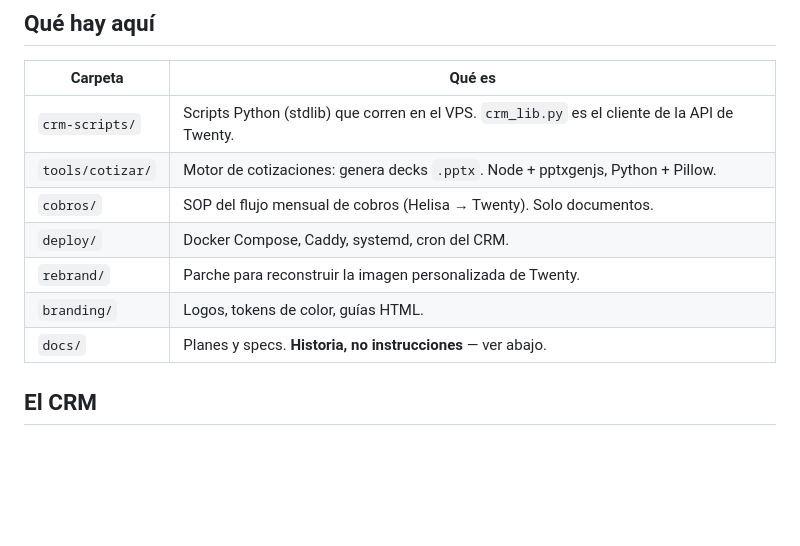
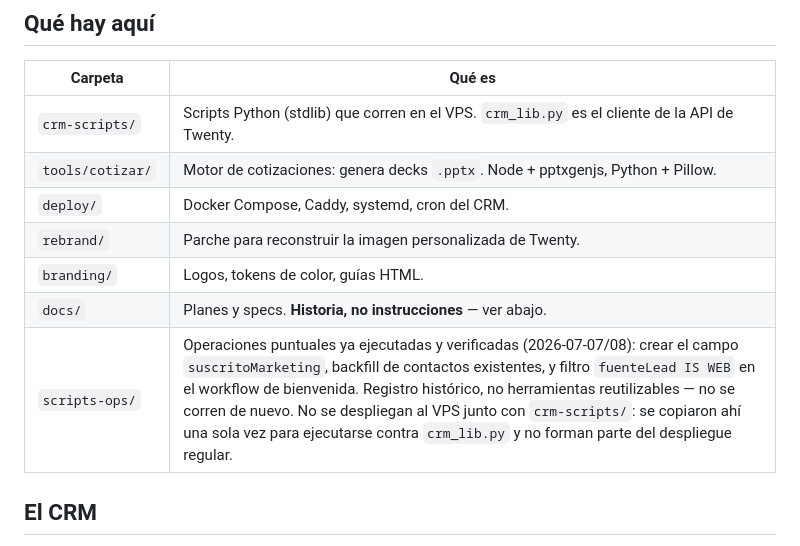
Before and after one commit to ViviBohoLo/carbonbox-crm, a Markdown page: CLAUDE.md, the part around the change. GitHub-like rendering; blank space fills up the shorter version.

Commit message:
docs(CLAUDE.md): quitar fila cobros/ falsa, documentar scripts-ops/
cobros/ no existe todavia (bloqueada por credenciales pendientes de mover
a un gestor de contrasenas); la tabla afirmaba lo contrario. scripts-ops/
existe con 3 scripts versionados y no aparecia documentada: son
operaciones puntuales ya ejecutadas y verificadas (no herramientas
reutilizables) que no se despliegan al VPS junto con crm-scripts/.

```diff
--- a/CLAUDE.md
+++ b/CLAUDE.md
@@ -24,11 +24,11 @@ migración innecesaria.
 |---|---|
 | `crm-scripts/` | Scripts Python (stdlib) que corren en el VPS. `crm_lib.py` es el cliente de la API de Twenty. |
 | `tools/cotizar/` | Motor de cotizaciones: genera decks `.pptx`. Node + pptxgenjs, Python + Pillow. |
-| `cobros/` | SOP del flujo mensual de cobros (Helisa → Twenty). Solo documentos. |
 | `deploy/` | Docker Compose, Caddy, systemd, cron del CRM. |
 | `rebrand/` | Parche para reconstruir la imagen personalizada de Twenty. |
 | `branding/` | Logos, tokens de color, guías HTML. |
 | `docs/` | Planes y specs. **Historia, no instrucciones** — ver abajo. |
+| `scripts-ops/` | Operaciones puntuales ya ejecutadas y verificadas (2026-07-07/08): crear el campo `suscritoMarketing`, backfill de contactos existentes, y filtro `fuenteLead IS WEB` en el workflow de bienvenida. Registro histórico, no herramientas reutilizables — no se corren de nuevo. No se despliegan al VPS junto con `crm-scripts/`: se copiaron ahí una sola vez para ejecutarse contra `crm_lib.py` y no forman parte del despliegue regular. |
 
 ## El CRM
 
```
